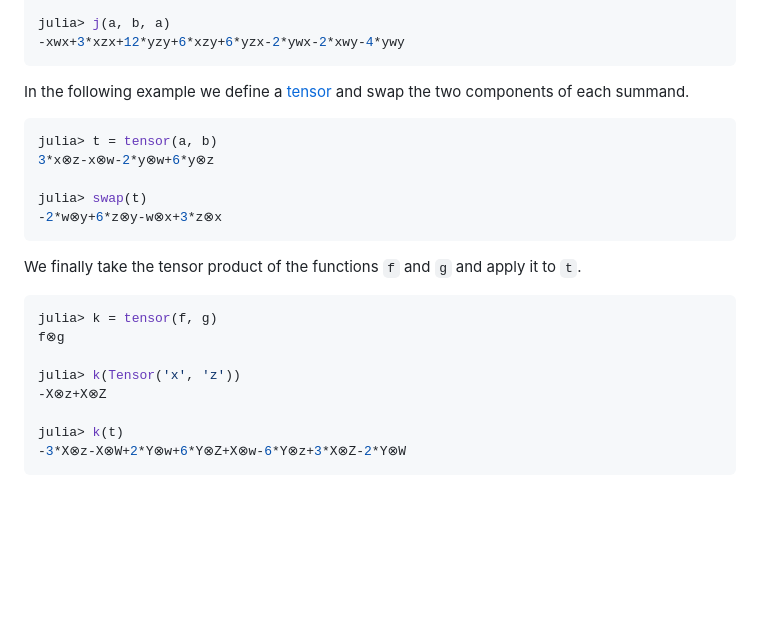
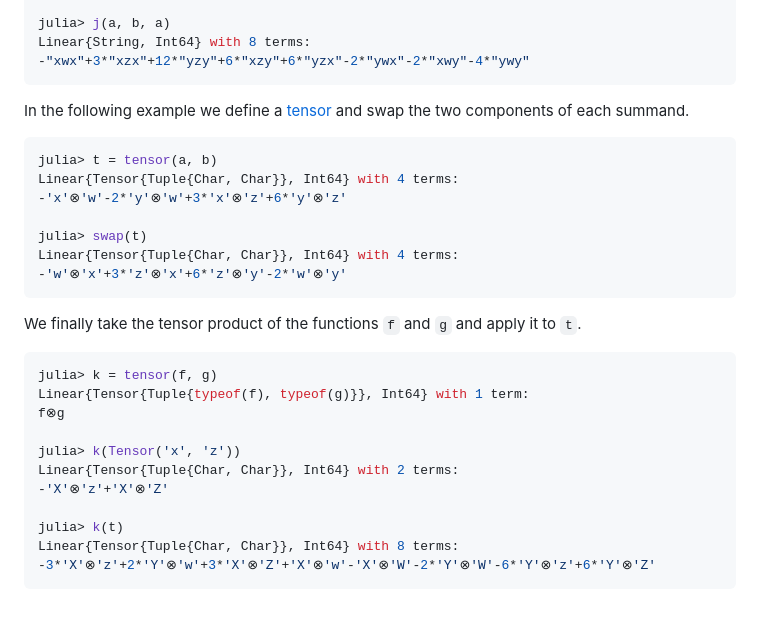
Before and after one commit to matthias314/LinearCombinations.jl, a Markdown page: README.md, the part around the change printed below. GitHub-like rendering; blank space fills up the shorter version.

````diff
--- a/README.md
+++ b/README.md
@@ -86,23 +95,29 @@ julia> j(a, b)
 
 julia> j(a, b, a)
--xwx+3*xzx+12*yzy+6*xzy+6*yzx-2*ywx-2*xwy-4*ywy
+Linear{String, Int64} with 8 terms:
+-"xwx"+3*"xzx"+12*"yzy"+6*"xzy"+6*"yzx"-2*"ywx"-2*"xwy"-4*"ywy"
 ```
 In the following example we define a [tensor](https://matthias314.github.io/LinearCombinations.jl/stable/tensor/#LinearCombinations.Tensor) and swap the two components of each summand.
 ```julia
 julia> t = tensor(a, b)
-3*x⊗z-x⊗w-2*y⊗w+6*y⊗z
+Linear{Tensor{Tuple{Char, Char}}, Int64} with 4 terms:
+-'x'⊗'w'-2*'y'⊗'w'+3*'x'⊗'z'+6*'y'⊗'z'
 
 julia> swap(t)
--2*w⊗y+6*z⊗y-w⊗x+3*z⊗x
+Linear{Tensor{Tuple{Char, Char}}, Int64} with 4 terms:
+-'w'⊗'x'+3*'z'⊗'x'+6*'z'⊗'y'-2*'w'⊗'y'
 ```
 We finally take the tensor product of the functions `f` and `g` and apply it to `t`.
 ```julia
 julia> k = tensor(f, g)
+Linear{Tensor{Tuple{typeof(f), typeof(g)}}, Int64} with 1 term:
 f⊗g
 
 julia> k(Tensor('x', 'z'))
--X⊗z+X⊗Z
+Linear{Tensor{Tuple{Char, Char}}, Int64} with 2 terms:
+-'X'⊗'z'+'X'⊗'Z'
 
 julia> k(t)
--3*X⊗z-X⊗W+2*Y⊗w+6*Y⊗Z+X⊗w-6*Y⊗z+3*X⊗Z-2*Y⊗W
+Linear{Tensor{Tuple{Char, Char}}, Int64} with 8 terms:
+-3*'X'⊗'z'+2*'Y'⊗'w'+3*'X'⊗'Z'+'X'⊗'w'-'X'⊗'W'-2*'Y'⊗'W'-6*'Y'⊗'z'+6*'Y'⊗'Z'
 ```
````
Also changed, not shown: other parts of README.md (+22 -13 lines).
